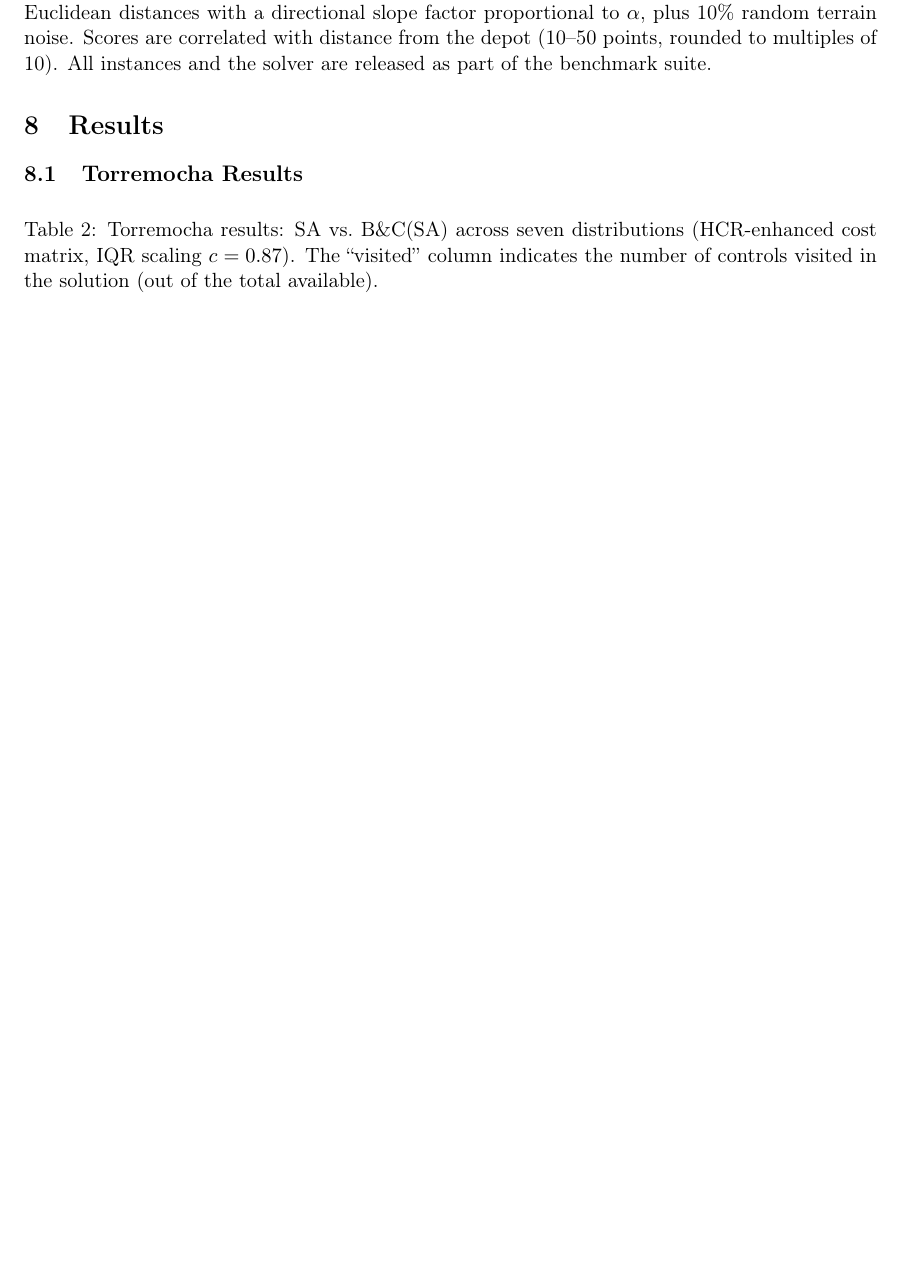
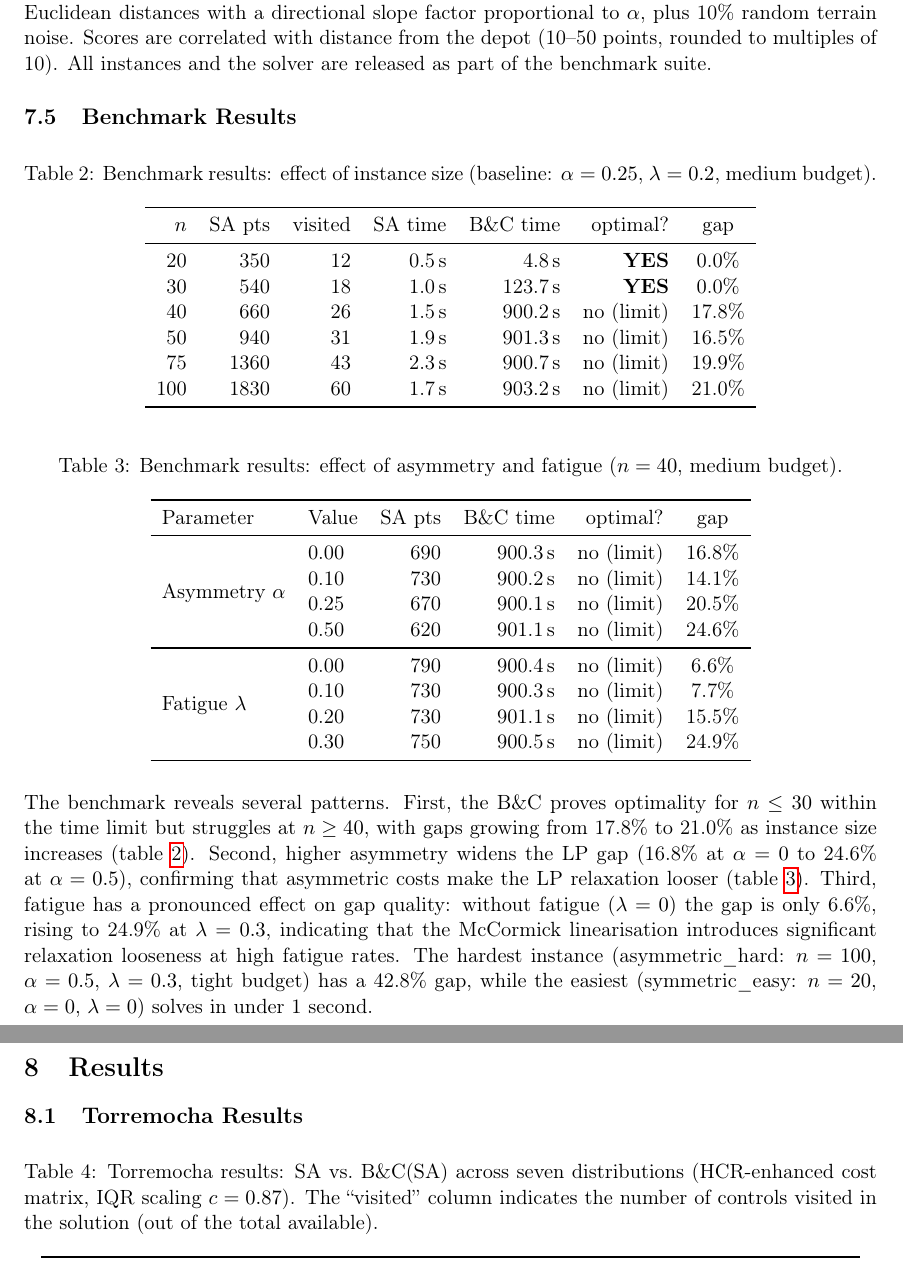
Before and after one commit to PabloAlmendralejo/Orienteering-Problem, a LaTeX paper (paper/orienteering_paper.tex): part of page 13 of 17 before the commit and two parts of pages 13 and 14 of 17 after it, the two joined at a grey line, cut so that both start at the same text, the shorter picture padded with empty space. Compiled offline with pdfLaTeX.

Commit message:
Add benchmark results: scaling, asymmetry, and fatigue analysis

```diff
--- a/paper/orienteering_paper.tex
+++ b/paper/orienteering_paper.tex
@@ -17,6 +17,7 @@
 \usepackage{subcaption}
 \usepackage{xcolor}
 \usepackage{float}
+\usepackage{multirow}
 
 \newtheorem{definition}{Definition}
 \newtheorem{proposition}{Proposition}
@@ -701,7 +702,54 @@ Asymmetric costs are generated by perturbing Euclidean distances with a directio
 Scores are correlated with distance from the depot (10--50 points, rounded to multiples of 10).
 All instances and the solver are released as part of the benchmark suite.
 
-% TODO: Add benchmark results table after execution completes.
+\subsection{Benchmark Results}
+
+\begin{table}[H]
+\centering
+\caption{Benchmark results: effect of instance size (baseline: $\alpha = 0.25$, $\lambda = 0.2$, medium budget).}
+\label{tab:bench_size}
+\begin{tabular}{rrrrrrc}
+\toprule
+$n$ & SA pts & visited & SA time & B\&C time & optimal? & gap \\
+\midrule
+20  &  350 & 12 & 0.5\,s &    4.8\,s & \textbf{YES} & 0.0\% \\
+30  &  540 & 18 & 1.0\,s &  123.7\,s & \textbf{YES} & 0.0\% \\
+40  &  660 & 26 & 1.5\,s &  900.2\,s & no (limit) & 17.8\% \\
+50  &  940 & 31 & 1.9\,s &  901.3\,s & no (limit) & 16.5\% \\
+75  & 1360 & 43 & 2.3\,s &  900.7\,s & no (limit) & 19.9\% \\
+100 & 1830 & 60 & 1.7\,s &  903.2\,s & no (limit) & 21.0\% \\
+\bottomrule
+\end{tabular}
+\end{table}
+
+\begin{table}[H]
+\centering
+\caption{Benchmark results: effect of asymmetry and fatigue ($n = 40$, medium budget).}
+\label{tab:bench_params}
+\begin{tabular}{llrrrc}
+\toprule
+Parameter & Value & SA pts & B\&C time & optimal? & gap \\
+\midrule
+\multirow{4}{*}{Asymmetry $\alpha$}
+& 0.00 &  690 & 900.3\,s & no (limit) & 16.8\% \\
+& 0.10 &  730 & 900.2\,s & no (limit) & 14.1\% \\
+& 0.25 &  670 & 900.1\,s & no (limit) & 20.5\% \\
+& 0.50 &  620 & 901.1\,s & no (limit) & 24.6\% \\
+\midrule
+\multirow{4}{*}{Fatigue $\lambda$}
+& 0.00 &  790 & 900.4\,s & no (limit) &  6.6\% \\
+& 0.10 &  730 & 900.3\,s & no (limit) &  7.7\% \\
+& 0.20 &  730 & 901.1\,s & no (limit) & 15.5\% \\
+& 0.30 &  750 & 900.5\,s & no (limit) & 24.9\% \\
+\bottomrule
+\end{tabular}
+\end{table}
+
+The benchmark reveals several patterns.
+First, the B\&C proves optimality for $n \leq 30$ within the time limit but struggles at $n \geq 40$, with gaps growing from 17.8\% to 21.0\% as instance size increases (\cref{tab:bench_size}).
+Second, higher asymmetry widens the LP gap (16.8\% at $\alpha = 0$ to 24.6\% at $\alpha = 0.5$), confirming that asymmetric costs make the LP relaxation looser (\cref{tab:bench_params}).
+Third, fatigue has a pronounced effect on gap quality: without fatigue ($\lambda = 0$) the gap is only 6.6\%, rising to 24.9\% at $\lambda = 0.3$, indicating that the McCormick linearisation introduces significant relaxation looseness at high fatigue rates.
+The hardest instance (asymmetric\_hard: $n = 100$, $\alpha = 0.5$, $\lambda = 0.3$, tight budget) has a 42.8\% gap, while the easiest (symmetric\_easy: $n = 20$, $\alpha = 0$, $\lambda = 0$) solves in under 1 second.
 
 % ════════════════════════════════════════════════════════════════
 \section{Results}
```
